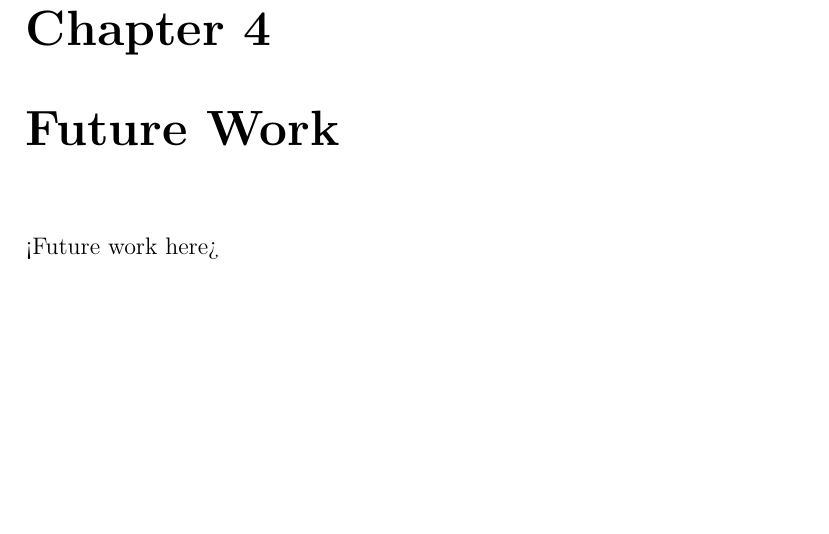
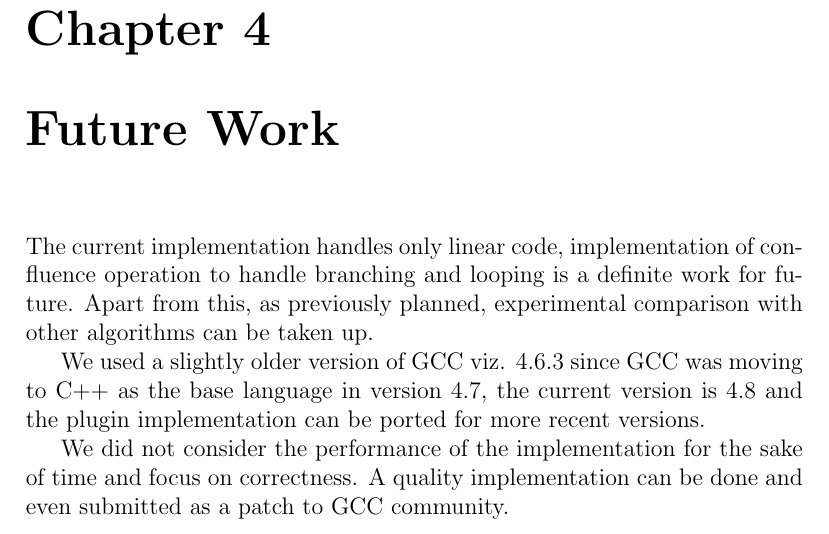
Before and after one commit to k4rtik/btp-gvn, a LaTeX thesis (report-sem8/report.tex, which reads report-sem8/future-work.tex): part of page 15 of 19, cut so that both start at the same text, the shorter picture padded with empty space. Compiled offline with pdfLaTeX.

Commit message:
Add future work

```diff
--- a/report-sem8/future-work.tex
+++ b/report-sem8/future-work.tex
@@ -1,3 +1,7 @@
 \chapter{Future Work}
 
-<Future work here>
+The current implementation handles only linear code, implementation of confluence operation to handle branching and looping is a definite work for future. Apart from this, as previously planned, experimental comparison with other algorithms can be taken up.
+
+We used a slightly older version of GCC viz. 4.6.3 since GCC was moving to C++ as the base language in version 4.7, the current version is 4.8 and the plugin implementation can be ported for more recent versions.
+
+We did not consider the performance of the implementation for the sake of time and focus on correctness. A quality implementation can be done and even submitted as a patch to GCC community.
```
